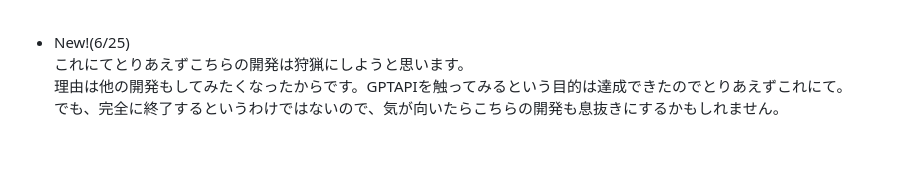
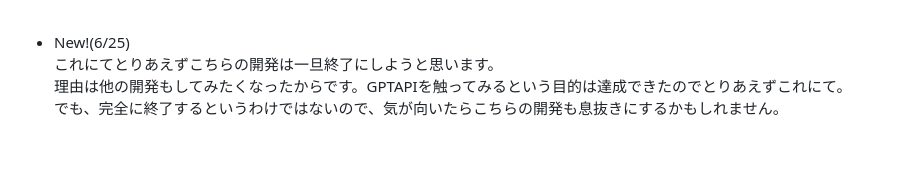
Before and after one commit to shi0n0/multi-translate-app, a Markdown page: README.md, the part around the change. Drawn GitHub-style.

Commit message:
Fix a typo

```diff
--- a/README.md
+++ b/README.md
@@ -148,7 +148,7 @@ mainにpushして、deployにpushしてというやり方ではなく、develop
  <br>
 
 - New!(6/25)
- これにてとりあえずこちらの開発は狩猟にしようと思います。
+ これにてとりあえずこちらの開発は一旦終了にしようと思います。
  理由は他の開発もしてみたくなったからです。GPTAPIを触ってみるという目的は達成できたのでとりあえずこれにて。
  でも、完全に終了するというわけではないので、気が向いたらこちらの開発も息抜きにするかもしれません。
  <br>
```
